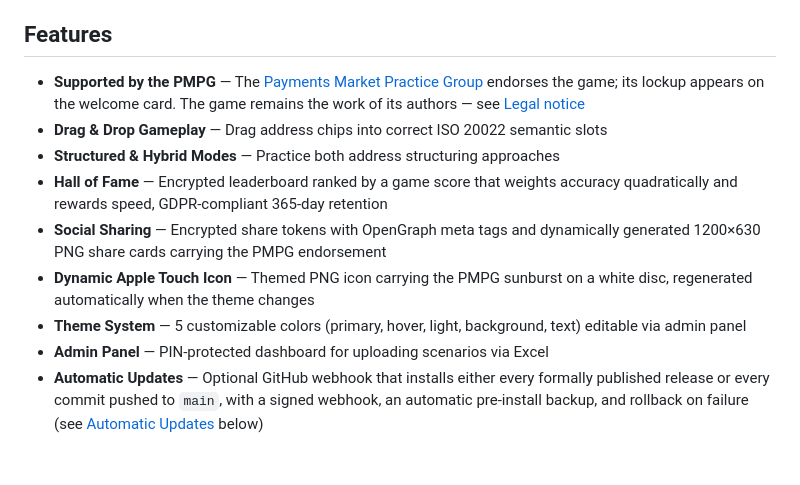
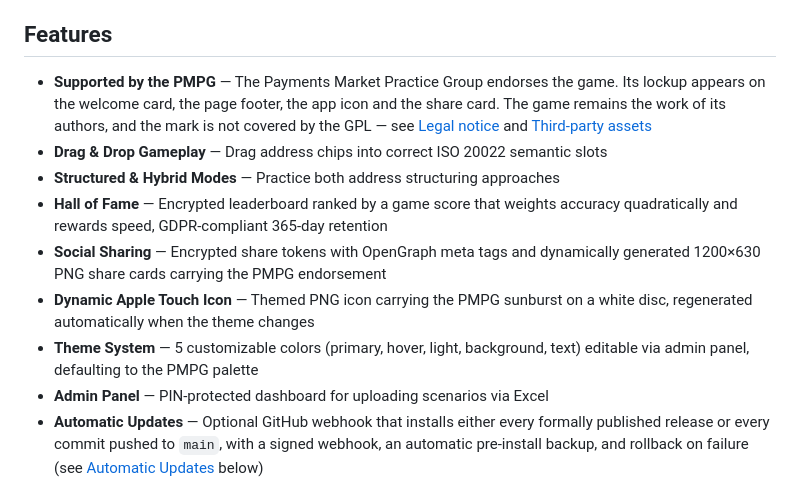
Before and after one commit to xdubois-57/iso20022-address-game, a Markdown page: README.md, the part around the change. Rendered like a GitHub page; blank space fills up the shorter version.

```diff
--- a/README.md
+++ b/README.md
@@ -28,15 +28,17 @@ This program is distributed in the hope that it will be useful, but WITHOUT ANY
 
 ## Features
 
-- **Supported by the PMPG** — The [Payments Market Practice Group](https://www.swift.com/about-us/community/swift-advisory-groups/payments-market-practice-group)
-  endorses the game; its lockup appears on the welcome card. The game remains the
-  work of its authors — see [Legal notice](#legal-notice)
+- **Supported by the PMPG** — The Payments Market Practice Group endorses the
+  game. Its lockup appears on the welcome card, the page footer, the app icon
+  and the share card. The game remains the work of its authors, and the mark is
+  not covered by the GPL — see [Legal notice](#legal-notice) and
+  [Third-party assets](#third-party-assets)
 - **Drag & Drop Gameplay** — Drag address chips into correct ISO 20022 semantic slots
 - **Structured & Hybrid Modes** — Practice both address structuring approaches
 - **Hall of Fame** — Encrypted leaderboard ranked by a game score that weights accuracy quadratically and rewards speed, GDPR-compliant 365-day retention
 - **Social Sharing** — Encrypted share tokens with OpenGraph meta tags and dynamically generated 1200×630 PNG share cards carrying the PMPG endorsement
 - **Dynamic Apple Touch Icon** — Themed PNG icon carrying the PMPG sunburst on a white disc, regenerated automatically when the theme changes
-- **Theme System** — 5 customizable colors (primary, hover, light, background, text) editable via admin panel
+- **Theme System** — 5 customizable colors (primary, hover, light, background, text) editable via admin panel, defaulting to the PMPG palette
 - **Admin Panel** — PIN-protected dashboard for uploading scenarios via Excel
 - **Automatic Updates** — Optional GitHub webhook that installs either every formally published release or every commit pushed to `main`, with a signed webhook, an automatic pre-install backup, and rollback on failure (see [Automatic Updates](#automatic-updates) below)
 - **Event Code Access** — Optional access control requiring players to enter a code before playing (bcrypt hashed, rate limited)
```
Also changed, not shown: DESIGN.md (+48 -3 lines).
